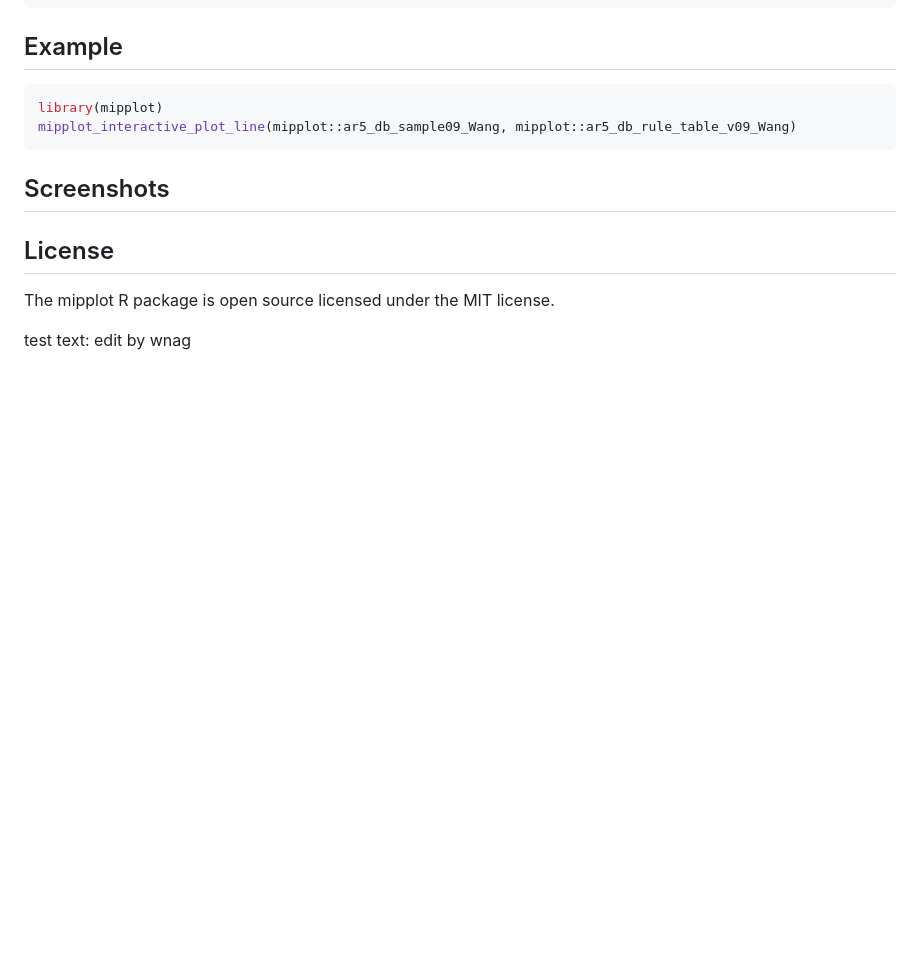
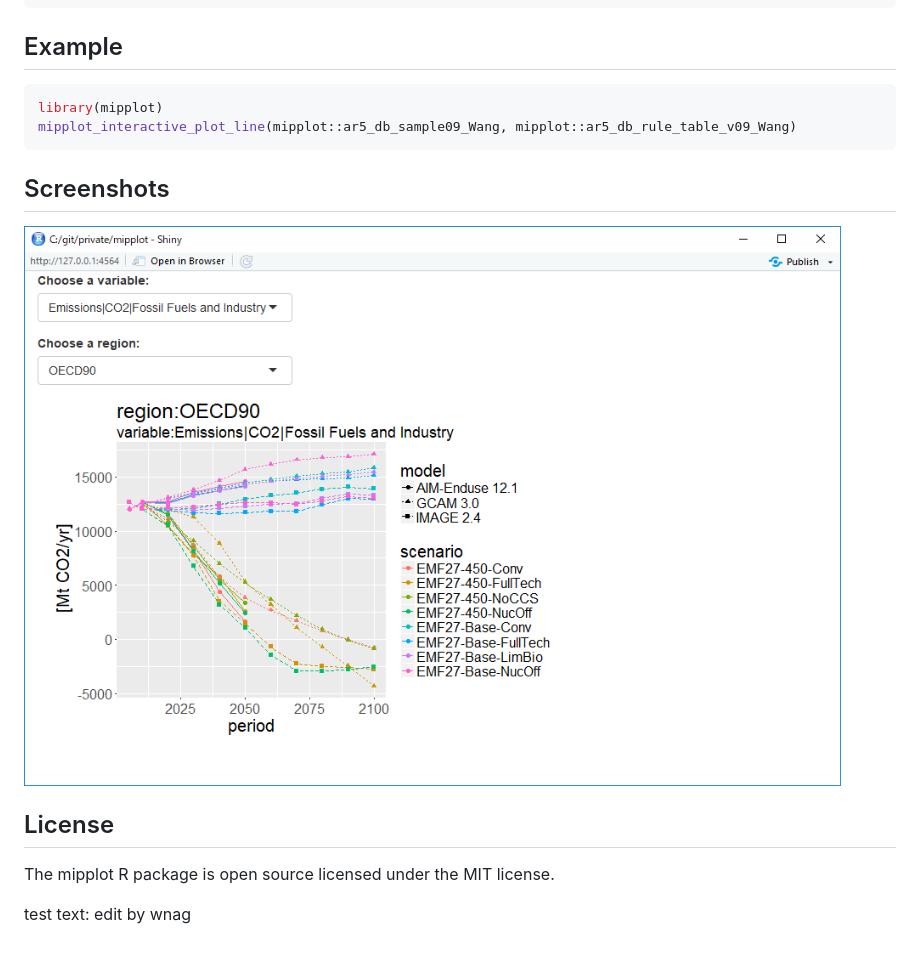
Before and after one commit to UTokyo-mip/mipplot, a Markdown page: README.md, the part around the change. GitHub-like rendering; pictures changed too: images/top_screenshot.png (added); blank space fills up the shorter version.

Commit message:
Add screenshot in README.md

```diff
--- a/README.md
+++ b/README.md
@@ -21,7 +21,7 @@ mipplot_interactive_plot_line(mipplot::ar5_db_sample09_Wang, mipplot::ar5_db_rul
 
 ## Screenshots
 
-
+<img src=https://raw.githubusercontent.com/UTokyo-mip/mipplot/develop/images/top_screenshot.png width=70.0% alt="screenshot" />
 
 ## License
 
```
